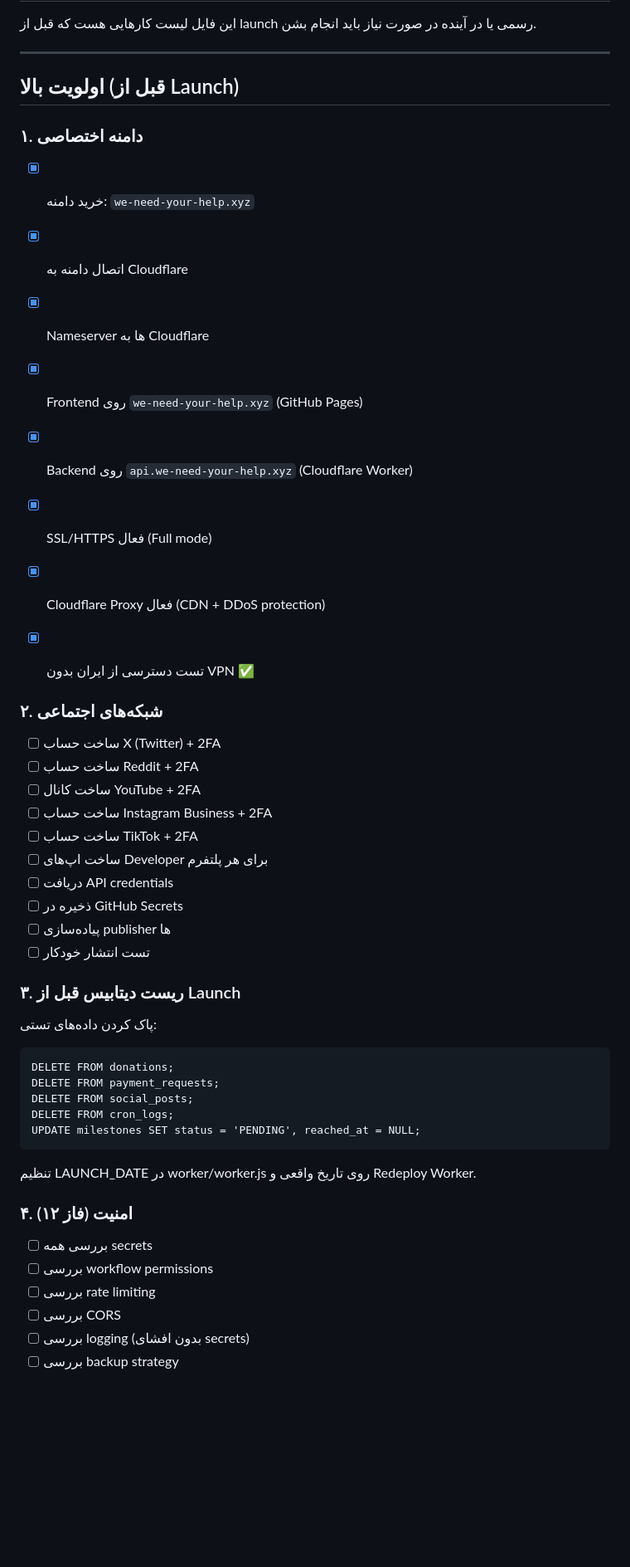
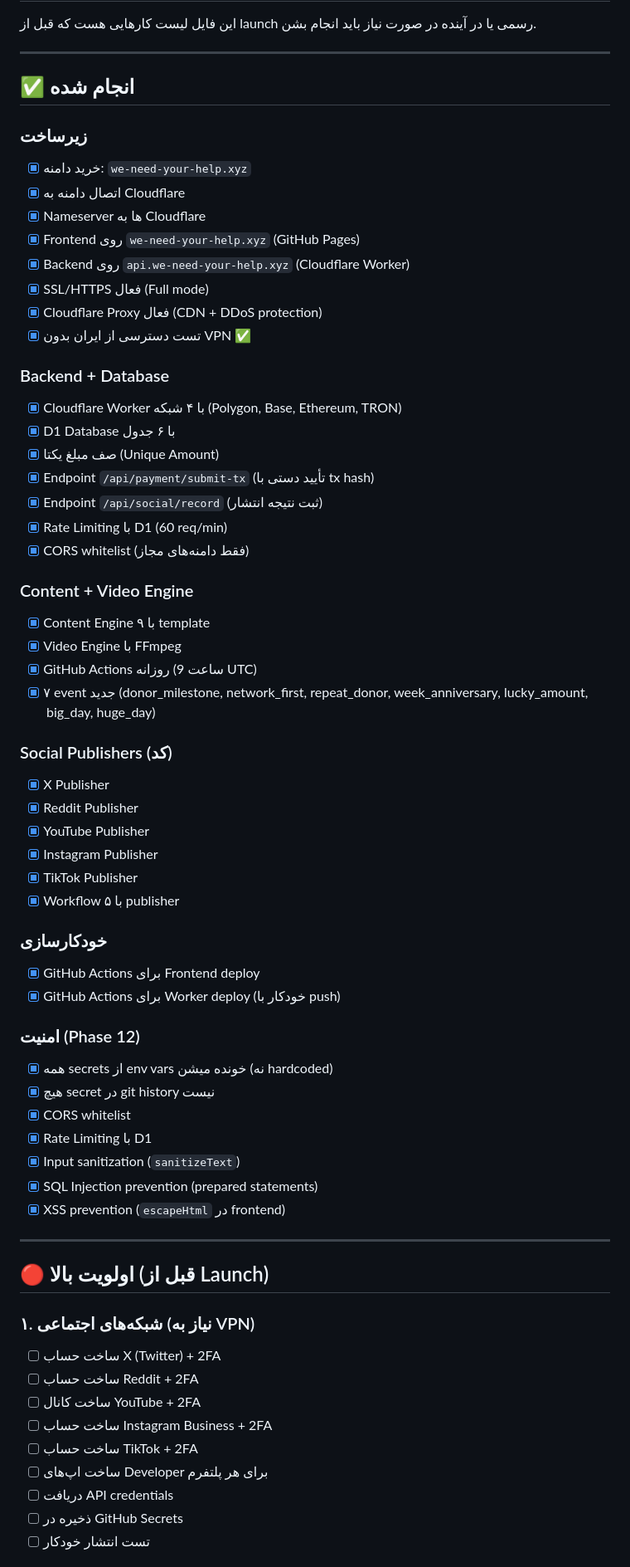
Before and after one commit to nadrhessam-source/we-need-your-help, a Markdown page: docs/FINAL-ACTIONS.md, the part around one of its changes. Shown at 83% size. GitHub-like rendering; blank space fills up the shorter version.

```diff
--- a/docs/FINAL-ACTIONS.md
+++ b/docs/FINAL-ACTIONS.md
@@ -4,9 +4,9 @@
 
 ---
 
-## اولویت بالا (قبل از Launch)
+## ✅ انجام شده
 
-### ۱. دامنه اختصاصی
+### زیرساخت
 - [x] خرید دامنه: `we-need-your-help.xyz`
 - [x] اتصال دامنه به Cloudflare
 - [x] Nameserver ها به Cloudflare
@@ -16,8 +16,47 @@
 - [x] Cloudflare Proxy فعال (CDN + DDoS protection)
 - [x] تست دسترسی از ایران بدون VPN ✅
 
+### Backend + Database
+- [x] Cloudflare Worker با ۴ شبکه (Polygon, Base, Ethereum, TRON)
+- [x] D1 Database با ۶ جدول
+- [x] صف مبلغ یکتا (Unique Amount)
+- [x] Endpoint `/api/payment/submit-tx` (تأیید دستی با tx hash)
+- [x] Endpoint `/api/social/record` (ثبت نتیجه انتشار)
+- [x] Rate Limiting با D1 (60 req/min)
+- [x] CORS whitelist (فقط دامنه‌های مجاز)
 
-### ۲. شبکه‌های اجتماعی
+### Content + Video Engine
+- [x] Content Engine با ۹ template
+- [x] Video Engine با FFmpeg
+- [x] GitHub Actions روزانه (ساعت 9 UTC)
+- [x] ۷ event جدید (donor_milestone, network_first, repeat_donor, week_anniversary, lucky_amount, big_day, huge_day)
+
+### Social Publishers (کد)
+- [x] X Publisher
+- [x] Reddit Publisher
+- [x] YouTube Publisher
+- [x] Instagram Publisher
+- [x] TikTok Publisher
+- [x] Workflow با ۵ publisher
+
+### خودکارسازی
+- [x] GitHub Actions برای Frontend deploy
+- [x] GitHub Actions برای Worker deploy (خودکار با push)
+
+### امنیت (Phase 12)
+- [x] همه secrets از env vars خونده میشن (نه hardcoded)
+- [x] هیچ secret در git history نیست
+- [x] CORS whitelist
+- [x] Rate Limiting با D1
+- [x] Input sanitization (`sanitizeText`)
+- [x] SQL Injection prevention (prepared statements)
+- [x] XSS prevention (`escapeHtml` در frontend)
+
+---
+
+## 🔴 اولویت بالا (قبل از Launch)
+
+### ۱. شبکه‌های اجتماعی (نیاز به VPN)
 - [ ] ساخت حساب X (Twitter) + 2FA
 - [ ] ساخت حساب Reddit + 2FA
 - [ ] ساخت کانال YouTube + 2FA
@@ -26,26 +65,5 @@
 - [ ] ساخت اپ‌های Developer برای هر پلتفرم
 - [ ] دریافت API credentials
 - [ ] ذخیره در GitHub Secrets
-- [ ] پیاده‌سازی publisher ها
 - [ ] تست انتشار خودکار
 
-### ۳. ریست دیتابیس قبل از Launch
-
-پاک کردن داده‌های تستی:
-
-    DELETE FROM donations;
-    DELETE FROM payment_requests;
-    DELETE FROM social_posts;
-    DELETE FROM cron_logs;
-    UPDATE milestones SET status = 'PENDING', reached_at = NULL;
-
-تنظیم LAUNCH_DATE در worker/worker.js روی تاریخ واقعی و Redeploy Worker.
-
-### ۴. امنیت (فاز ۱۲)
-- [ ] بررسی همه secrets
-- [ ] بررسی workflow permissions
-- [ ] بررسی rate limiting
-- [ ] بررسی CORS
-- [ ] بررسی logging (بدون افشای secrets)
-- [ ] بررسی backup strategy
-
```
Also changed, not shown: other parts of docs/FINAL-ACTIONS.md (+97 -115 lines).
